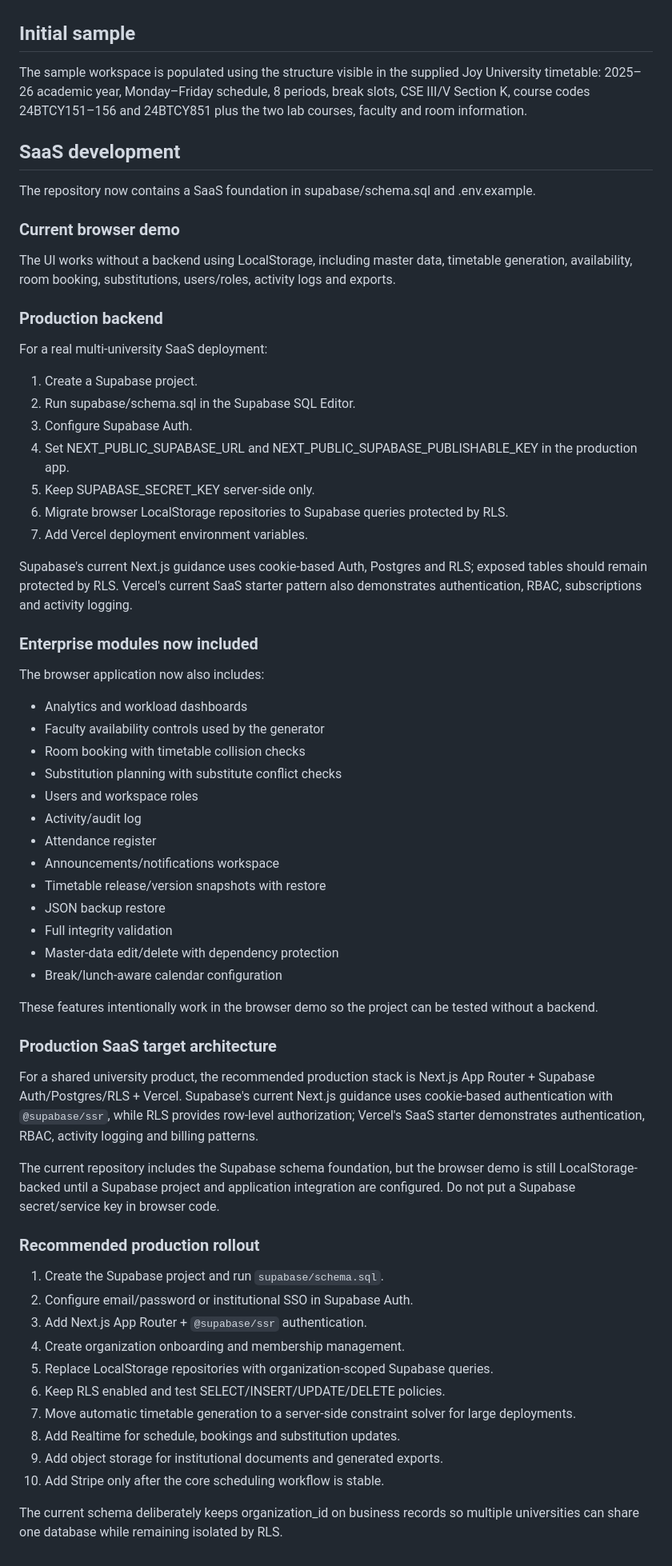
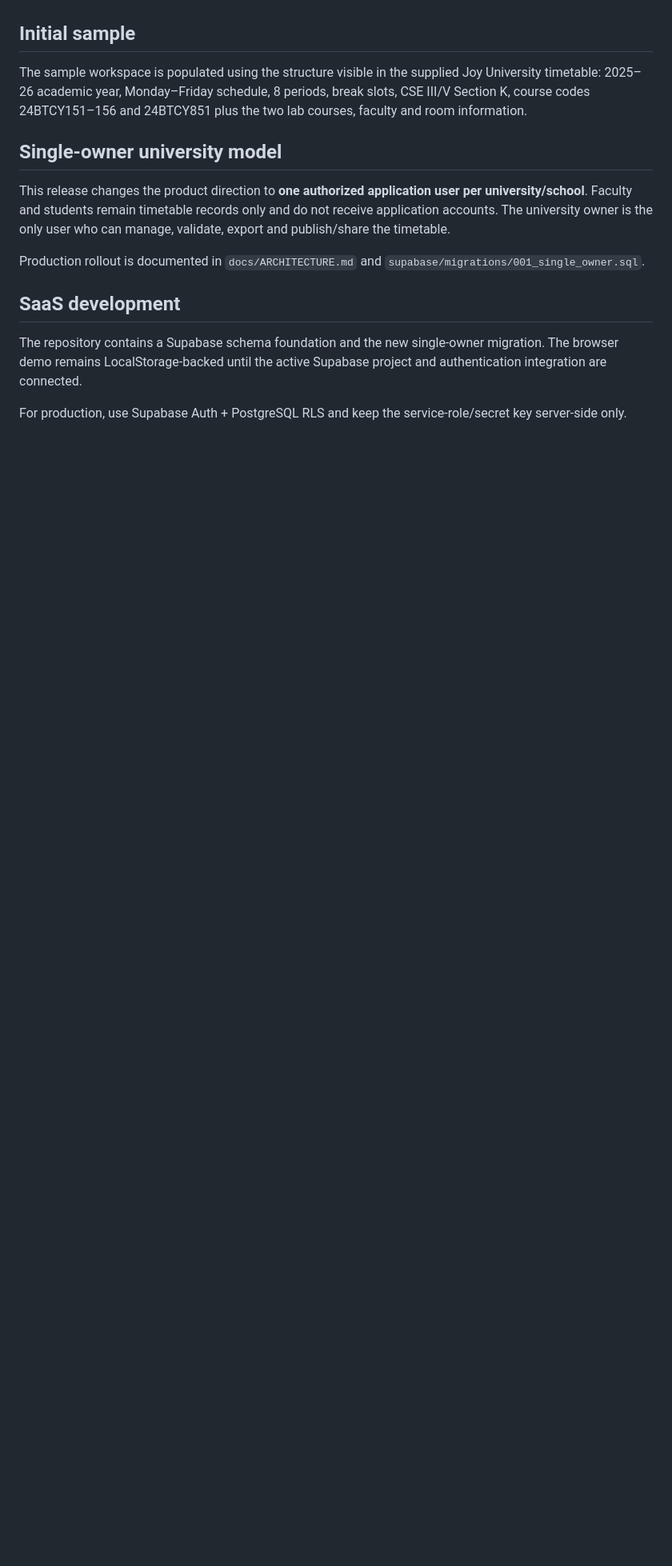
Before and after one commit to asakiran2307/Time-table-management, a Markdown page: README.md, the part around the change. Shown at 80% size. GitHub-like rendering; blank space fills up the shorter version.

Commit message:
docs: update README for single-owner model

```diff
--- a/README.md
+++ b/README.md
@@ -92,62 +92,14 @@ The Export Centre supports selected-class and complete-university PDF outputs, p
 The sample workspace is populated using the structure visible in the supplied Joy University timetable: 2025–26 academic year, Monday–Friday schedule, 8 periods, break slots, CSE III/V Section K, course codes 24BTCY151–156 and 24BTCY851 plus the two lab courses, faculty and room information.
 
 
+## Single-owner university model
+
+This release changes the product direction to **one authorized application user per university/school**. Faculty and students remain timetable records only and do not receive application accounts. The university owner is the only user who can manage, validate, export and publish/share the timetable.
+
+Production rollout is documented in `docs/ARCHITECTURE.md` and `supabase/migrations/001_single_owner.sql`.
+
 ## SaaS development
 
-The repository now contains a SaaS foundation in supabase/schema.sql and .env.example.
+The repository contains a Supabase schema foundation and the new single-owner migration. The browser demo remains LocalStorage-backed until the active Supabase project and authentication integration are connected.
 
-### Current browser demo
-The UI works without a backend using LocalStorage, including master data, timetable generation, availability, room booking, substitutions, users/roles, activity logs and exports.
-
-### Production backend
-For a real multi-university SaaS deployment:
-
-1. Create a Supabase project.
-2. Run supabase/schema.sql in the Supabase SQL Editor.
-3. Configure Supabase Auth.
-4. Set NEXT_PUBLIC_SUPABASE_URL and NEXT_PUBLIC_SUPABASE_PUBLISHABLE_KEY in the production app.
-5. Keep SUPABASE_SECRET_KEY server-side only.
-6. Migrate browser LocalStorage repositories to Supabase queries protected by RLS.
-7. Add Vercel deployment environment variables.
-
-Supabase's current Next.js guidance uses cookie-based Auth, Postgres and RLS; exposed tables should remain protected by RLS. Vercel's current SaaS starter pattern also demonstrates authentication, RBAC, subscriptions and activity logging.
-
-### Enterprise modules now included
-
-The browser application now also includes:
-- Analytics and workload dashboards
-- Faculty availability controls used by the generator
-- Room booking with timetable collision checks
-- Substitution planning with substitute conflict checks
-- Users and workspace roles
-- Activity/audit log
-- Attendance register
-- Announcements/notifications workspace
-- Timetable release/version snapshots with restore
-- JSON backup restore
-- Full integrity validation
-- Master-data edit/delete with dependency protection
-- Break/lunch-aware calendar configuration
-
-These features intentionally work in the browser demo so the project can be tested without a backend.
-
-### Production SaaS target architecture
-
-For a shared university product, the recommended production stack is Next.js App Router + Supabase Auth/Postgres/RLS + Vercel. Supabase's current Next.js guidance uses cookie-based authentication with `@supabase/ssr`, while RLS provides row-level authorization; Vercel's SaaS starter demonstrates authentication, RBAC, activity logging and billing patterns.
-
-The current repository includes the Supabase schema foundation, but the browser demo is still LocalStorage-backed until a Supabase project and application integration are configured. Do not put a Supabase secret/service key in browser code.
-
-### Recommended production rollout
-
-1. Create the Supabase project and run `supabase/schema.sql`.
-2. Configure email/password or institutional SSO in Supabase Auth.
-3. Add Next.js App Router + `@supabase/ssr` authentication.
-4. Create organization onboarding and membership management.
-5. Replace LocalStorage repositories with organization-scoped Supabase queries.
-6. Keep RLS enabled and test SELECT/INSERT/UPDATE/DELETE policies.
-7. Move automatic timetable generation to a server-side constraint solver for large deployments.
-8. Add Realtime for schedule, bookings and substitution updates.
-9. Add object storage for institutional documents and generated exports.
-10. Add Stripe only after the core scheduling workflow is stable.
-
-The current schema deliberately keeps organization_id on business records so multiple universities can share one database while remaining isolated by RLS.
+For production, use Supabase Auth + PostgreSQL RLS and keep the service-role/secret key server-side only.
```
